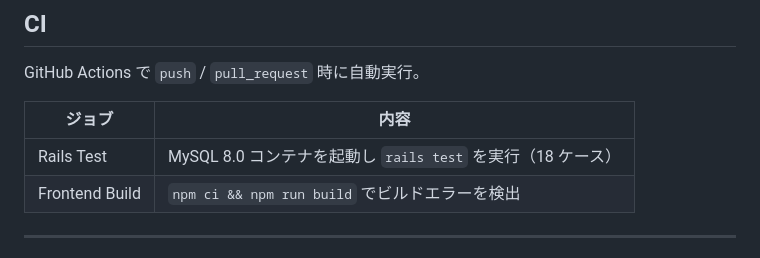
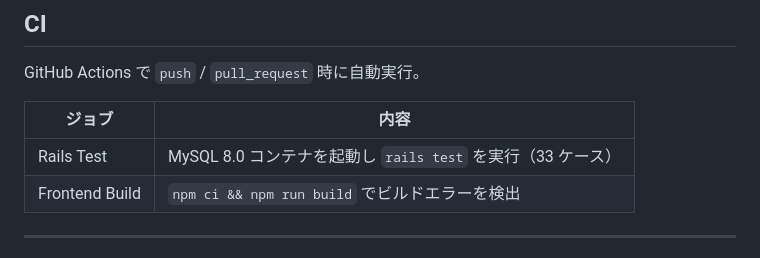
Before and after one commit to saku-day1/LibraryManagement, a Markdown page: README.md, the part around the change. GitHub-like rendering.

Commit message:
docs: READMEのテストケース数を33に修正
Co-Authored-By: Claude Sonnet 4.6 <noreply@anthropic.com>

```diff
--- a/README.md
+++ b/README.md
@@ -107,7 +107,7 @@ GitHub Actions で `push` / `pull_request` 時に自動実行。
 
 | ジョブ | 内容 |
 |---|---|
-| Rails Test | MySQL 8.0 コンテナを起動し `rails test` を実行（18 ケース） |
+| Rails Test | MySQL 8.0 コンテナを起動し `rails test` を実行（33 ケース） |
 | Frontend Build | `npm ci && npm run build` でビルドエラーを検出 |
 
 ---
```
